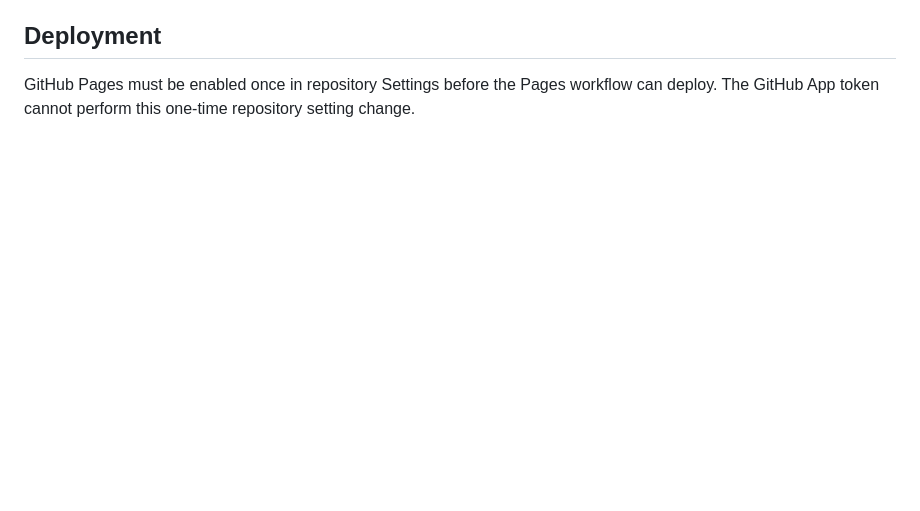
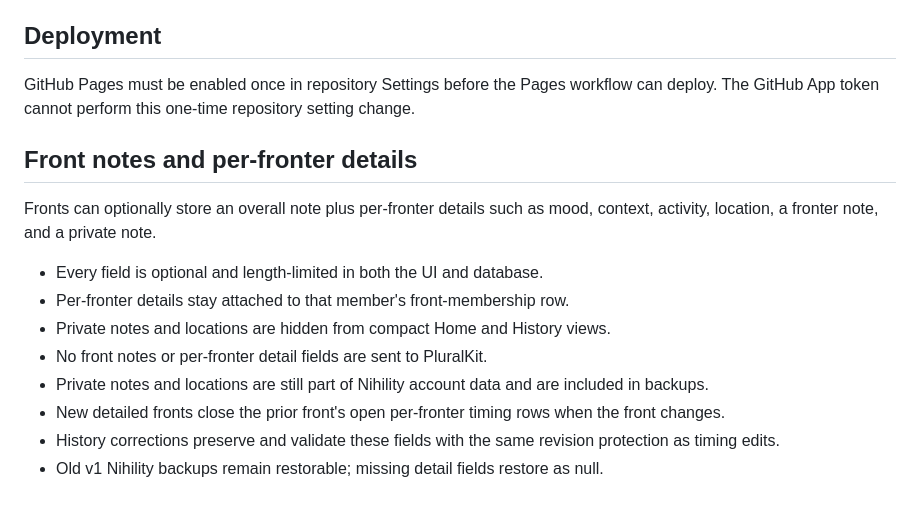
Before and after one commit to scionhyperion-ix/Project-Nihilityv3.0, a Markdown page: README.md, the part around the change. Drawn GitHub-style; blank space fills up the shorter version.

Commit message:
Document front notes privacy and backup behavior

```diff
--- a/README.md
+++ b/README.md
@@ -104,3 +104,16 @@ The main application intentionally follows the Rainbow layout and interaction st
 ## Deployment
 
 GitHub Pages must be enabled once in repository Settings before the Pages workflow can deploy. The GitHub App token cannot perform this one-time repository setting change.
+
+## Front notes and per-fronter details
+
+Fronts can optionally store an overall note plus per-fronter details such as mood, context, activity, location, a fronter note, and a private note.
+
+- Every field is optional and length-limited in both the UI and database.
+- Per-fronter details stay attached to that member's front-membership row.
+- Private notes and locations are hidden from compact Home and History views.
+- No front notes or per-fronter detail fields are sent to PluralKit.
+- Private notes and locations are still part of Nihility account data and are included in backups.
+- New detailed fronts close the prior front's open per-fronter timing rows when the front changes.
+- History corrections preserve and validate these fields with the same revision protection as timing edits.
+- Old v1 Nihility backups remain restorable; missing detail fields restore as null.
```
